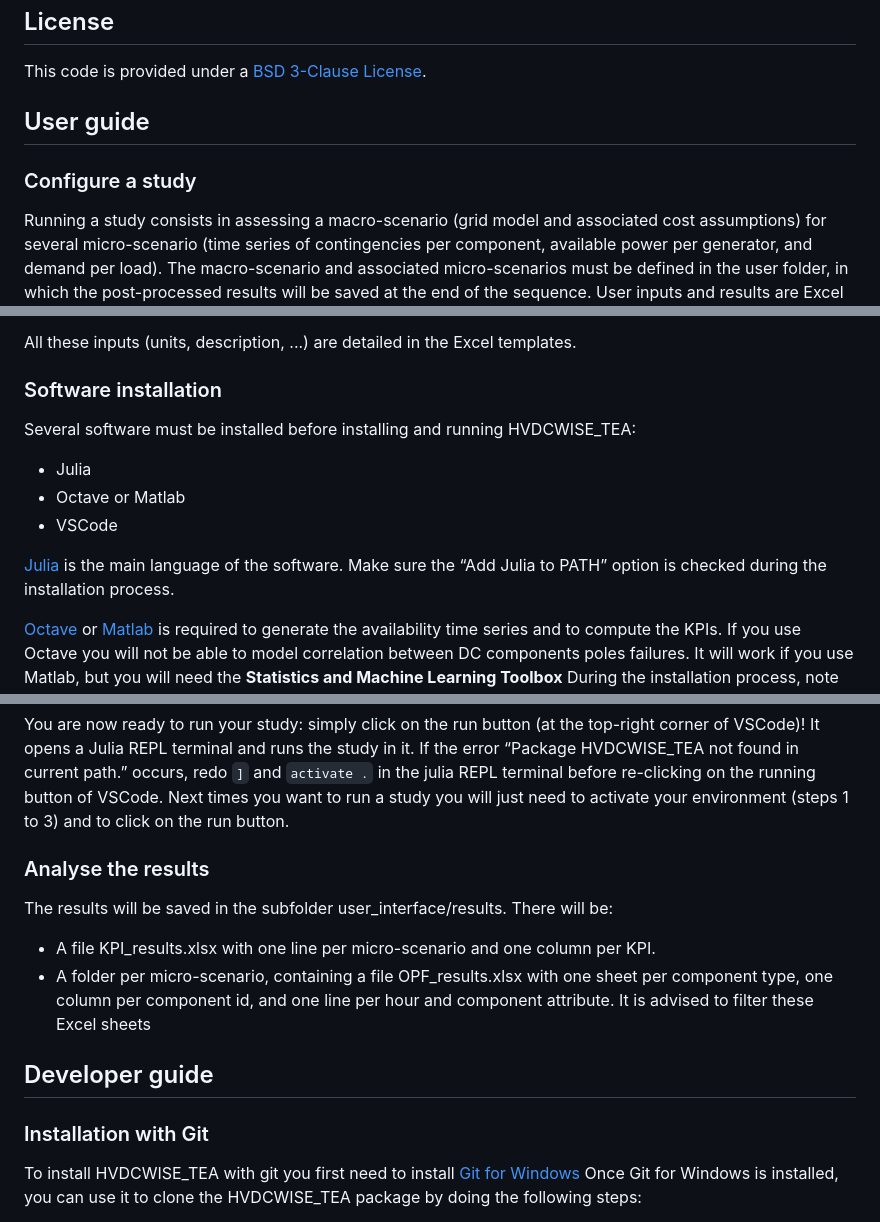
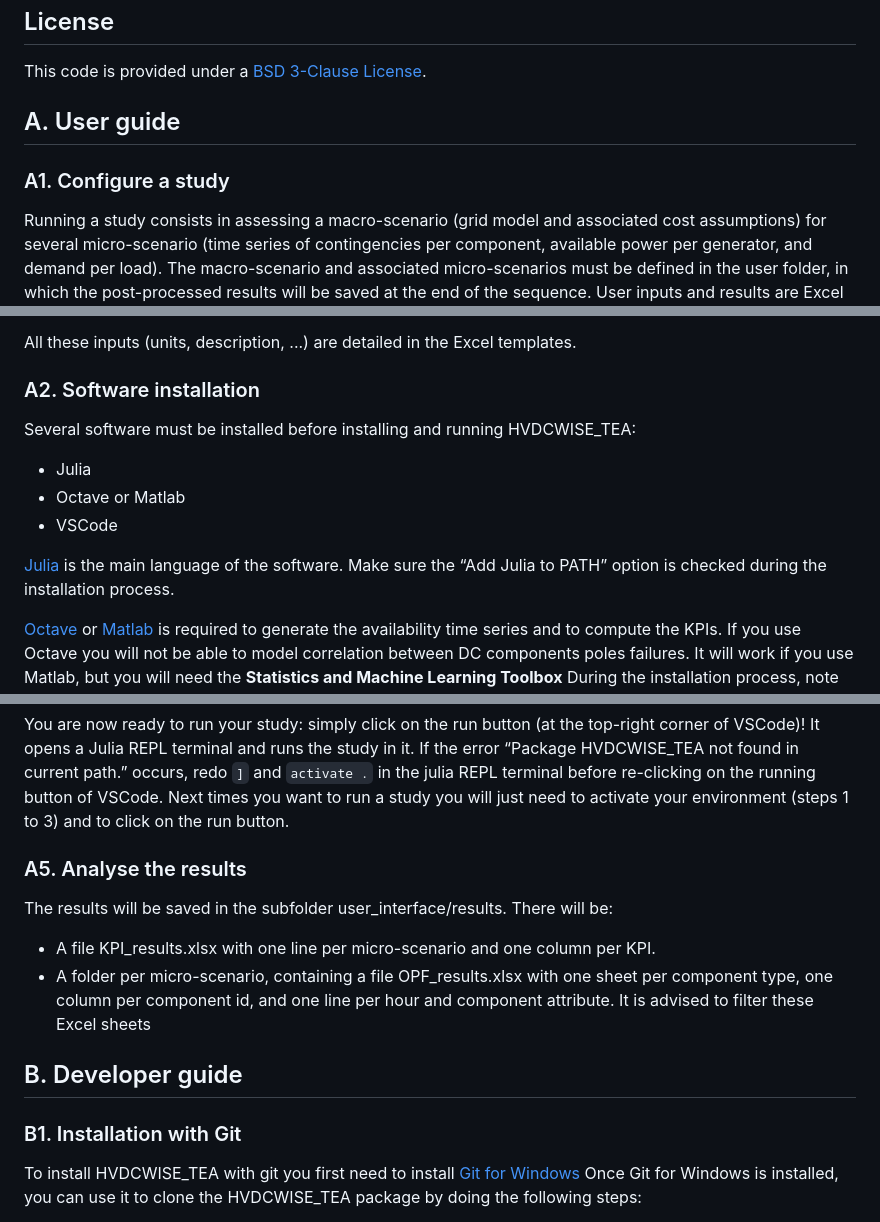
Before and after one commit to HVDC-WISE/HVDCWISE_TEA.jl, a Markdown page: README.md, 3 parts joined by grey strips. GitHub-like rendering.

```diff
--- a/README.md
+++ b/README.md
@@ -26,9 +26,9 @@ This code is being developed as part of the HVDC-WISE project under the European
 This code is provided under a [BSD 3-Clause License](/LICENSE.md).
 
 
-## User guide
+## A. User guide
 
-### Configure a study
+### A1. Configure a study
 
 Running a study consists in assessing a macro-scenario (grid model and associated cost assumptions) for several micro-scenario (time series of contingencies per component, available power per generator, and demand per load).
 The macro-scenario and associated micro-scenarios must be defined in the user folder, in which the post-processed results will be saved at the end of the sequence. User inputs and results are Excel files containing data in their base units (MVA, kV, kA, …) while intermediary simulation inputs and outputs are text (.csv or .m) files with data in per unit.
@@ -44,7 +44,7 @@ The templates for these files are downloadable in the folder **[templates](templ
 
 All these inputs (units, description, ...) are detailed in the Excel templates.
 
-### Software installation
+### A2. Software installation
 
 Several software must be installed before installing and running HVDCWISE_TEA:
 - Julia
@@ -121,16 +121,16 @@ You are now ready to run your study: simply click on the run button (at the top-
 Next times you want to run a study you will just need to activate your environment (steps 1 to 3) and to click on the run button.
 
 
-### Analyse the results
+### A5. Analyse the results
 
 The results will be saved in the subfolder user_interface/results. There will be:
 - A file KPI_results.xlsx with one line per micro-scenario and one column per KPI.
 - A folder per micro-scenario, containing a file OPF_results.xlsx with one sheet per component type, one column per component id, and one line per hour and component attribute. It is advised to filter these Excel sheets
 
 
-## Developer guide
+## B. Developer guide
 
-### Installation with Git
+### B1. Installation with Git
 
 To install HVDCWISE_TEA with git you first need to install [Git for Windows](https://git-scm.com/download/win)
 Once Git for Windows is installed, you can use it to clone the HVDCWISE_TEA package by doing the following steps:
```
Also changed, not shown: other parts of README.md (+4 -4 lines).
